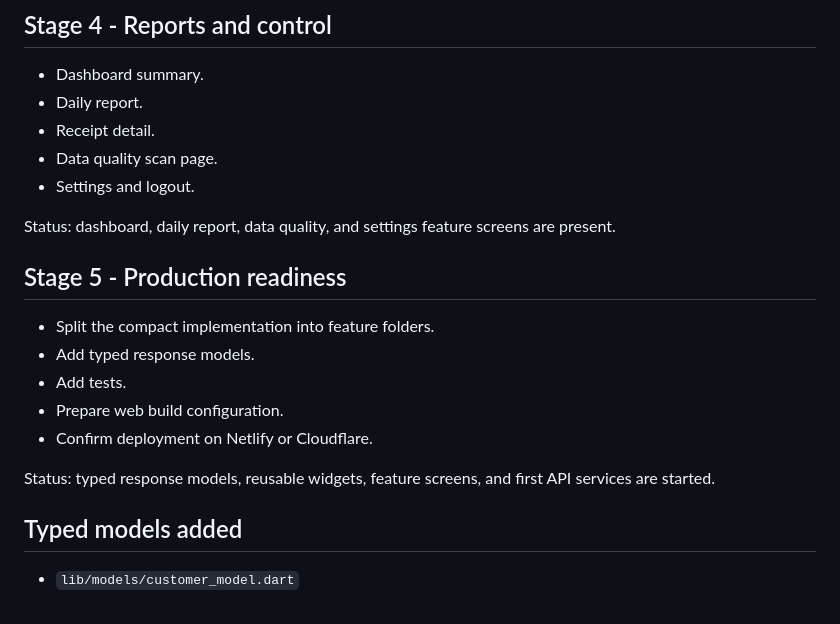
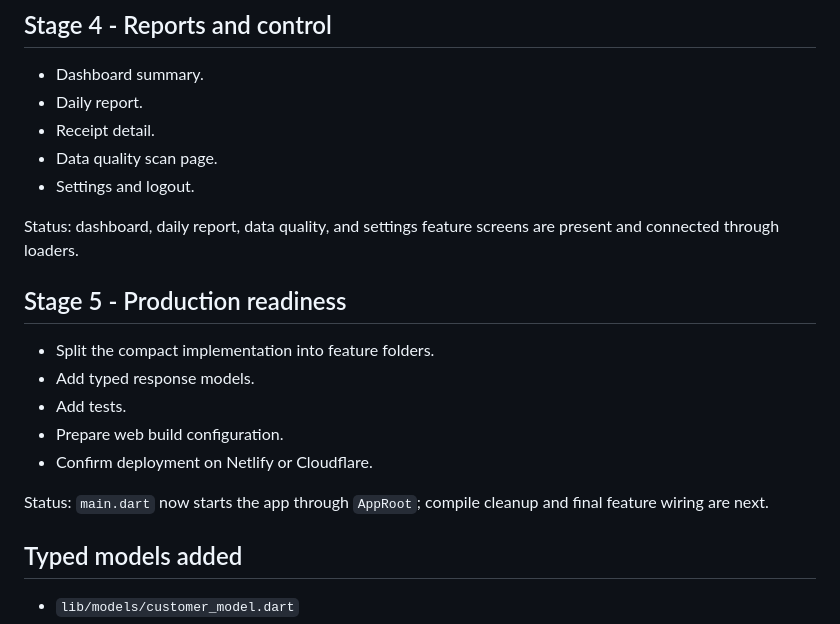
Before and after one commit to arambarzani07/ZhiroxDebtOs, a Markdown page: docs/FRONTEND_COMPLETION_PLAN.md, the part around one of its changes. GitHub-like rendering.

```diff
--- a/docs/FRONTEND_COMPLETION_PLAN.md
+++ b/docs/FRONTEND_COMPLETION_PLAN.md
@@ -56,7 +56,7 @@ Status: reusable financial protection widgets are present. Next step is wiring t
 - Data quality scan page.
 - Settings and logout.
 
-Status: dashboard, daily report, data quality, and settings feature screens are present.
+Status: dashboard, daily report, data quality, and settings feature screens are present and connected through loaders.
 
 ## Stage 5 - Production readiness
 
@@ -66,7 +66,7 @@ Status: dashboard, daily report, data quality, and settings feature screens are
 - Prepare web build configuration.
 - Confirm deployment on Netlify or Cloudflare.
 
-Status: typed response models, reusable widgets, feature screens, and first API services are started.
+Status: `main.dart` now starts the app through `AppRoot`; compile cleanup and final feature wiring are next.
 
 ## Typed models added
 
```
Also changed, not shown: other parts of docs/FRONTEND_COMPLETION_PLAN.md (+19 -3 lines).
